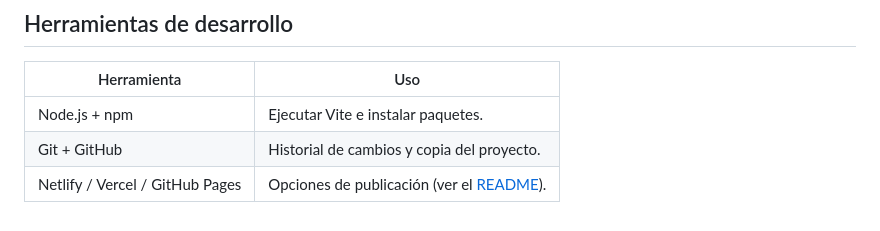
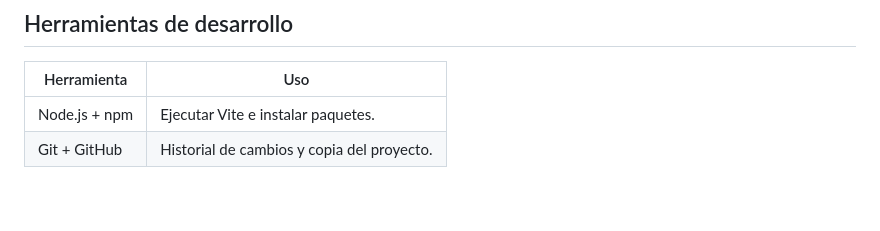
Before and after one commit to bernalgajes25-ctrl/portfolio, a Markdown page: docs/tecnologias.md, the part around the change. GitHub-like rendering.

Commit message:
Remove publishing section from README
Co-Authored-By: Claude Opus 5.5 <noreply@anthropic.com>

```diff
--- a/docs/tecnologias.md
+++ b/docs/tecnologias.md
@@ -223,4 +223,3 @@ eso supone:
 |---|---|
 | Node.js + npm | Ejecutar Vite e instalar paquetes. |
 | Git + GitHub | Historial de cambios y copia del proyecto. |
-| Netlify / Vercel / GitHub Pages | Opciones de publicación (ver el [README](../README.md#publicar)). |
```
Also changed, not shown: 1 other file.
